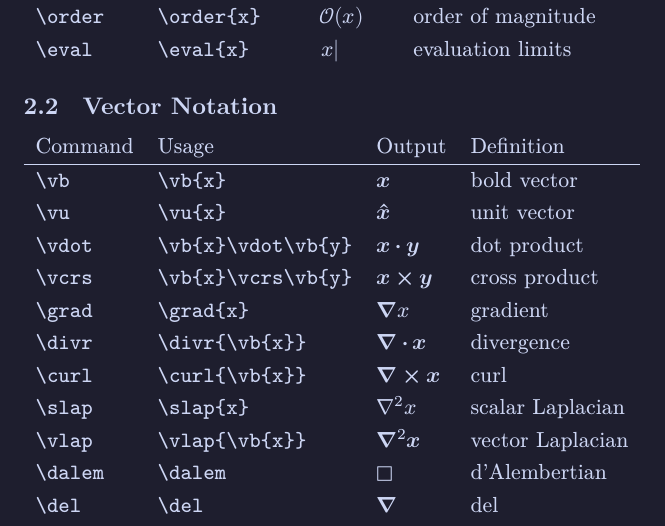
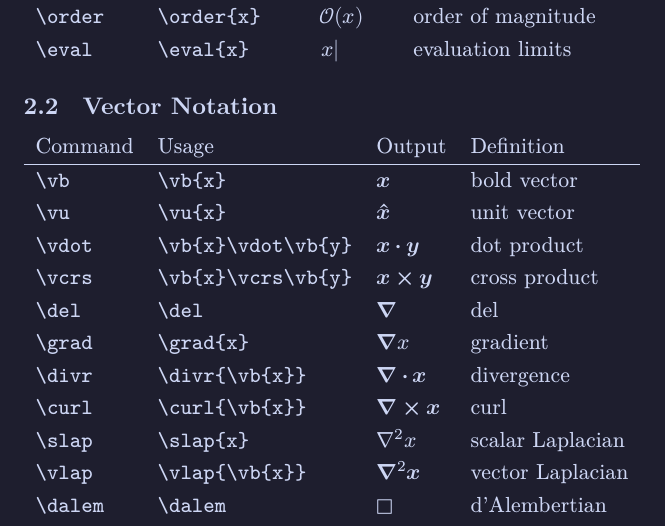
Before and after one commit to nategphillips/natex, a LaTeX paper (natex-lualatex/natex-lualatex.tex, which reads natex-lualatex/natex-lualatex.sty): part of page 3 of 6, cut so that both start at the same text. Compiled offline with XeLaTeX.

```diff
--- a/natex-lualatex/natex-lualatex.sty
+++ b/natex-lualatex/natex-lualatex.sty
@@ -14,7 +14,7 @@
 % The Current Maintainer of this work is Nathan G. Phillips.
 
 \NeedsTeXFormat{LaTeX2e}[1994/06/01]
-\ProvidesPackage{natex-lualatex}[2025/10/10 v0.1.4 A collection of commands focused on consistent notation for mathematics, physics, and engineering.]
+\ProvidesPackage{natex-lualatex}[2025/11/07 v0.1.5 A collection of commands focused on consistent notation for mathematics, physics, and engineering.]
 
 % Required for operators, paired delimiters, and more.
 \RequirePackage{mathtools}
@@ -64,18 +64,31 @@
 \newcommand{\eval}[1]{\left.#1\right\rvert}                                % evaluation limits
 
 % vector notation
-\newcommand{\vb}[1]{\symbf{#1}}                % bold vector
-\newcommand{\vu}[1]{\boldhat{\symbf{#1}}}      % unit vector
-% \Umathchar ⟨math type⟩ ⟨family⟩ ⟨glyph slot⟩
+
+% The 𝚤, 𝚥, and ℓ characters don't get bolded properly with the \symbf command for some reason,
+% so they get manually handled here.
+\ExplSyntaxOn
+\newcommand{\vb}[1]{%
+  \str_case:nnF {#1}
+    {
+        % \Umathchar ⟨math type⟩ ⟨family⟩ ⟨glyph slot⟩
+        {\imath}{\mathbin{\Umathchar 0\symboldglyphs"1D6A4\relax}}
+        {\jmath}{\mathbin{\Umathchar 0\symboldglyphs"1D6A5\relax}}
+        {\ell}{\mathbin{\Umathchar 0\symboldglyphs"2113\relax}}
+    }
+    {\symbf{#1}}
+}
+\ExplSyntaxOff                                                      % bold vector
+\newcommand{\vu}[1]{\boldhat{\vb{#1}}}                              % unit vector
 \newcommand{\vdot}{\mathbin{\Umathchar 0\symboldglyphs"22C5\relax}} % dot product
 \newcommand{\vcrs}{\mathbin{\Umathchar 0\symboldglyphs"00D7\relax}} % cross product
-\newcommand{\grad}[1]{\symbf{\nabla} #1}       % gradient
-\newcommand{\divr}[1]{\symbf{\nabla} \vdot #1} % divergence
-\newcommand{\curl}[1]{\symbf{\nabla} \vcrs #1} % curl
-\newcommand{\slap}[1]{\nabla^{2} #1}           % scalar Laplacian
-\newcommand{\vlap}[1]{\symbf{\nabla}^{2} #1}   % vector Laplacian
-\newcommand{\dalem}[1]{\mdlgwhtsquare #1}      % d'Alembertian
-\newcommand{\del}{\symbf{\nabla}}              % del
+\newcommand{\del}{\symbf{\nabla}}                                   % del
+\newcommand{\grad}[1]{\del #1}                                      % gradient
+\newcommand{\divr}[1]{\del \vdot #1}                                % divergence
+\newcommand{\curl}[1]{\del \vcrs #1}                                % curl
+\newcommand{\slap}[1]{\nabla^{2} #1}                                % scalar Laplacian
+\newcommand{\vlap}[1]{\del^{2} #1}                                  % vector Laplacian
+\newcommand{\dalem}[1]{\mdlgwhtsquare #1}                           % d'Alembertian
 
 % dirac notation
 \DeclarePairedDelimiter{\bra}{\langle}{\rvert}                                                                  % bra
@@ -105,8 +118,8 @@
 \newcommand{\hc}{\dag}                                 % Hermitian conjugate
 
 % linear operators
-\newcommand{\sop}[1]{\hat{#1}}             % scalar operator
-\newcommand{\vop}[1]{\symbf{\boldhat{#1}}} % vector operator
+\newcommand{\sop}[1]{\hat{#1}}          % scalar operator
+\newcommand{\vop}[1]{\boldhat{\vb{#1}}} % vector operator
 
 % probability
 \DeclareMathOperator{\erf}{erf}   % error function
--- a/natex-lualatex/natex-lualatex.tex
+++ b/natex-lualatex/natex-lualatex.tex
@@ -83,13 +83,13 @@
     \verb|\vu|    & \verb|\vu{x}|              & $\vu{x}$              & unit vector      \\
     \verb|\vdot|  & \verb|\vb{x}\vdot\vb{y}|   & $\vb{x}\vdot\vb{y}$   & dot product      \\
     \verb|\vcrs|  & \verb|\vb{x}\vcrs\vb{y}|   & $\vb{x}\vcrs\vb{y}$   & cross product    \\
+    \verb|\del|   & \verb|\del|                & $\del$                & del              \\
     \verb|\grad|  & \verb|\grad{x}|            & $\grad{x}$            & gradient         \\
     \verb|\divr|  & \verb|\divr{\vb{x}}|       & $\divr{\vb{x}}$       & divergence       \\
     \verb|\curl|  & \verb|\curl{\vb{x}}|       & $\curl{\vb{x}}$       & curl             \\
     \verb|\slap|  & \verb|\slap{x}|            & $\slap{x}$            & scalar Laplacian \\
     \verb|\vlap|  & \verb|\vlap{\vb{x}}|       & $\vlap{\vb{x}}$       & vector Laplacian \\
     \verb|\dalem| & \verb|\dalem|              & $\dalem$              & d'Alembertian    \\
-    \verb|\del|   & \verb|\del|                & $\del$                & del              \\
 \end{tabular}
 
 \subsection{Dirac Notation}
```
Also changed, not shown: natex-lualatex/natex-lualatex.pdf, natex-lualatex/natex-lualatex.sty (10 more changed lines).
